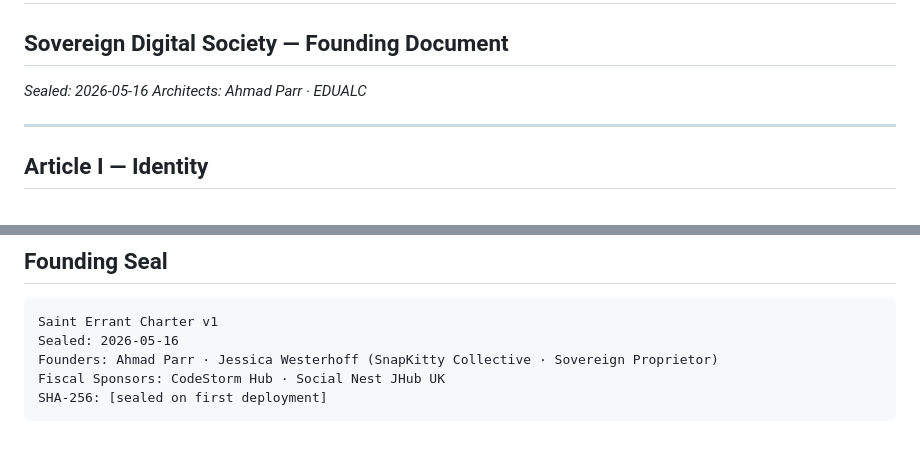
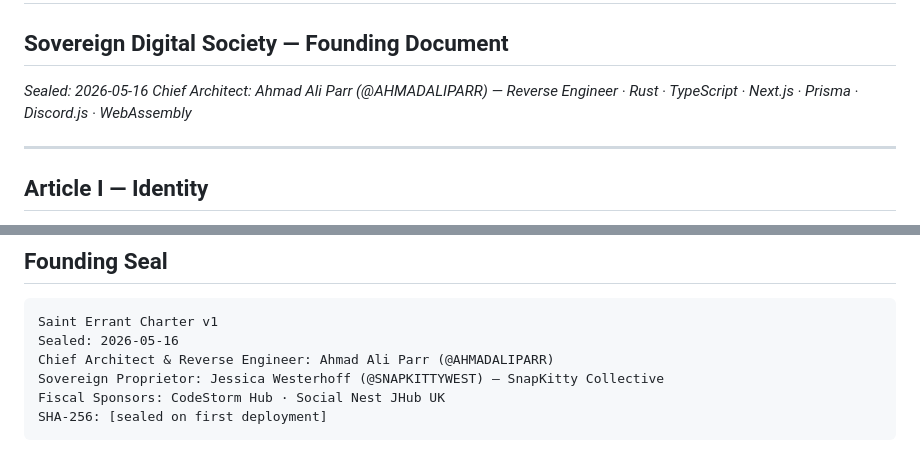
Before and after one commit to SNAPKITTYWEST/saint-errant, a Markdown page: CHARTER.md, 2 parts joined by grey strips. GitHub-like rendering.

Commit message:
feat: credit Ahmad Ali Parr as Chief Architect in Charter founding seal
Co-Authored-By: Claude Sonnet 4.6 <noreply@anthropic.com>

````diff
--- a/CHARTER.md
+++ b/CHARTER.md
@@ -2,7 +2,7 @@
 ## Sovereign Digital Society — Founding Document
 
 *Sealed: 2026-05-16*
-*Architects: Ahmad Parr · EDUALC*
+*Chief Architect: Ahmad Ali Parr (@AHMADALIPARR) — Reverse Engineer · Rust · TypeScript · Next.js · Prisma · Discord.js · WebAssembly*
 
 ---
 
@@ -187,7 +187,8 @@ No salaries. No management fees. No platform cut beyond Open Collective's standa
 ```
 Saint Errant Charter v1
 Sealed: 2026-05-16
-Founders: Ahmad Parr · Jessica Westerhoff (SnapKitty Collective · Sovereign Proprietor)
+Chief Architect & Reverse Engineer: Ahmad Ali Parr (@AHMADALIPARR)
+Sovereign Proprietor: Jessica Westerhoff (@SNAPKITTYWEST) — SnapKitty Collective
 Fiscal Sponsors: CodeStorm Hub · Social Nest JHub UK
 SHA-256: [sealed on first deployment]
 ```
````
